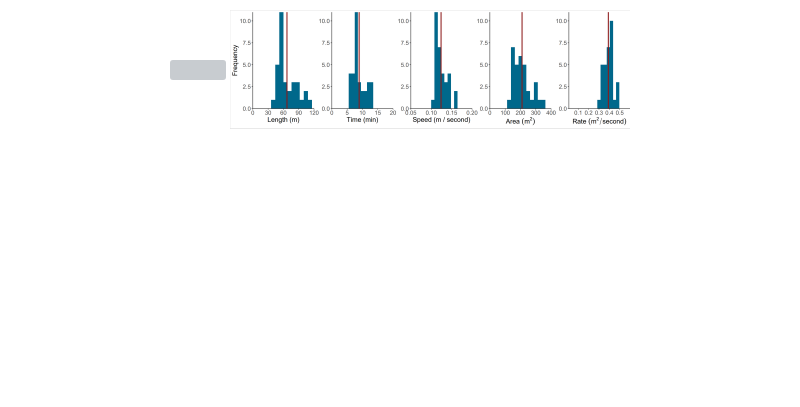
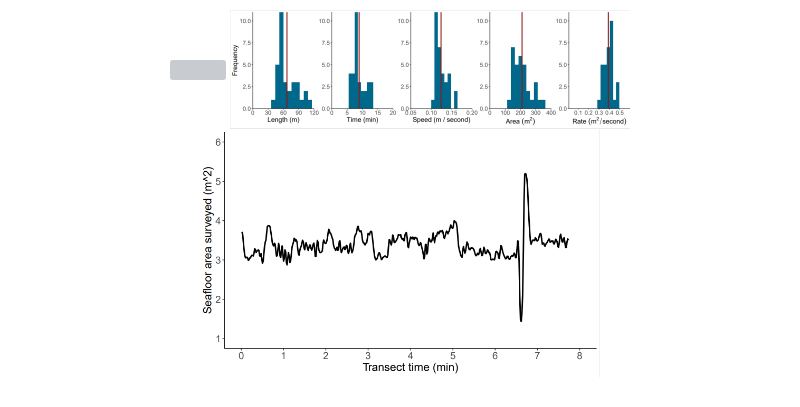
Before and after one commit to zhrandell/Seattle_Aquarium_CCR_analytical_resources, a Markdown page: README.md, the part around the change. Drawn GitHub-style; blank space fills up the shorter version; grey boxes are pictures that could not be loaded.

```diff
--- a/README.md
+++ b/README.md
@@ -17,4 +17,5 @@ For more general information about this ROV project including summary documentat
 <p align="center">
   <img src="figures/CentennialPark.png" width="400", height="400"/>
   <img src="figures/survey_params.png" width="400", height="200" />
+  <img src="figures/area_T4.png" width="400", height="200" />
 </p>
```
